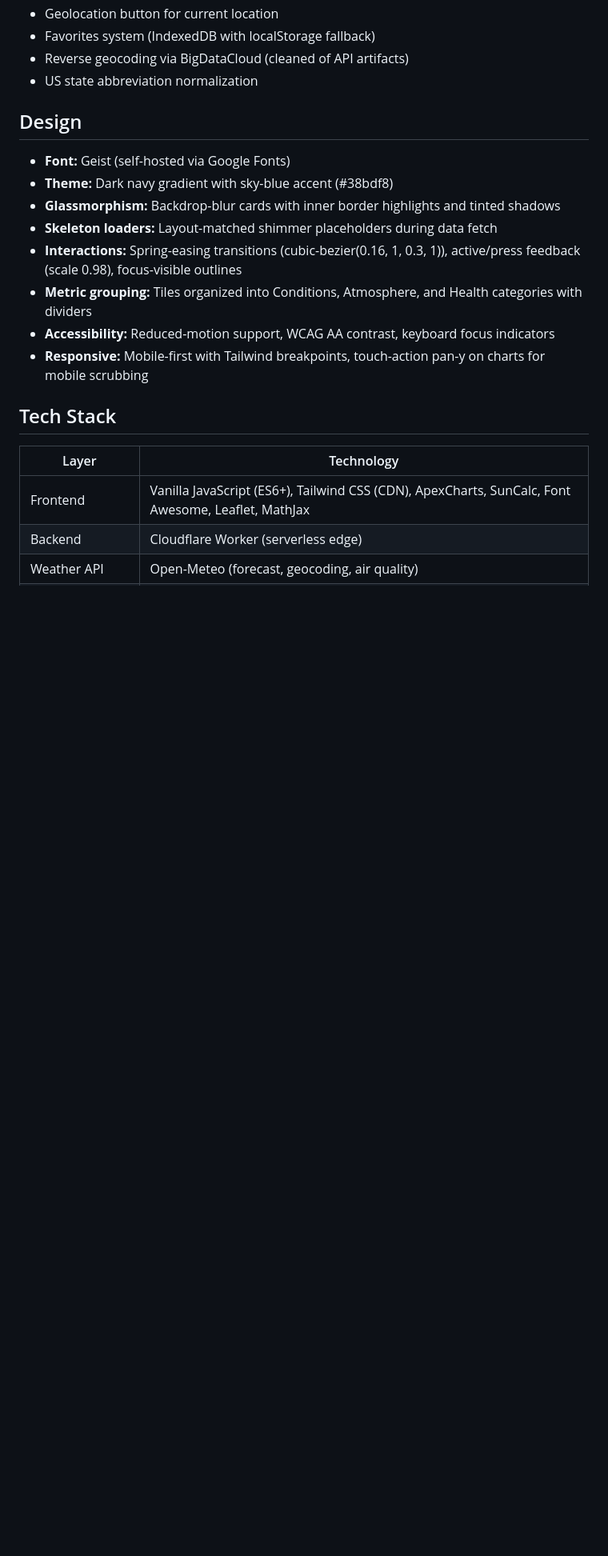
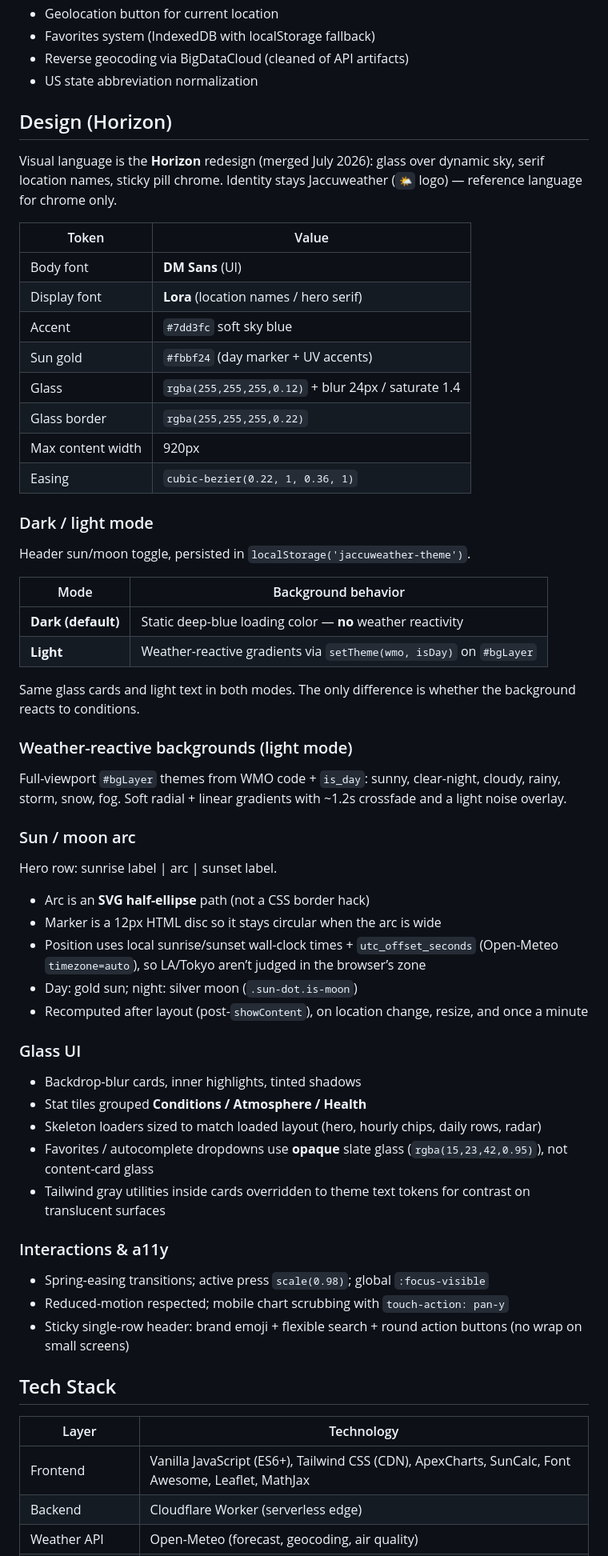
Before and after one commit to janglimTARS/jaccuweather, a Markdown page: README.md, the part around one of its changes. Shown at 80% size. Rendered like a GitHub page; blank space fills up the shorter version.

Commit message:
Docs: document Horizon design system and sun/moon arc
Update README Design section for DM Sans + Lora, dark/light background
model, weather themes, SVG sun arc with night moon, and glass UI rules.

```diff
--- a/README.md
+++ b/README.md
@@ -58,16 +59,59 @@ A full-featured weather application deployed as a Cloudflare Worker. Vanilla Jav
 - Reverse geocoding via BigDataCloud (cleaned of API artifacts)
 - US state abbreviation normalization
 
-## Design
+## Design (Horizon)
 
-- **Font:** Geist (self-hosted via Google Fonts)
-- **Theme:** Dark navy gradient with sky-blue accent (#38bdf8)
-- **Glassmorphism:** Backdrop-blur cards with inner border highlights and tinted shadows
-- **Skeleton loaders:** Layout-matched shimmer placeholders during data fetch
-- **Interactions:** Spring-easing transitions (cubic-bezier(0.16, 1, 0.3, 1)), active/press feedback (scale 0.98), focus-visible outlines
-- **Metric grouping:** Tiles organized into Conditions, Atmosphere, and Health categories with dividers
-- **Accessibility:** Reduced-motion support, WCAG AA contrast, keyboard focus indicators
-- **Responsive:** Mobile-first with Tailwind breakpoints, touch-action pan-y on charts for mobile scrubbing
+Visual language is the **Horizon** redesign (merged July 2026): glass over dynamic sky, serif location names, sticky pill chrome. Identity stays Jaccuweather (`🌤️` logo) — reference language for chrome only.
+
+| Token | Value |
+|-------|--------|
+| Body font | **DM Sans** (UI) |
+| Display font | **Lora** (location names / hero serif) |
+| Accent | `#7dd3fc` soft sky blue |
+| Sun gold | `#fbbf24` (day marker + UV accents) |
+| Glass | `rgba(255,255,255,0.12)` + blur 24px / saturate 1.4 |
+| Glass border | `rgba(255,255,255,0.22)` |
+| Max content width | 920px |
+| Easing | `cubic-bezier(0.22, 1, 0.36, 1)` |
+
+### Dark / light mode
+
+Header sun/moon toggle, persisted in `localStorage('jaccuweather-theme')`.
+
+| Mode | Background behavior |
+|------|---------------------|
+| **Dark (default)** | Static deep-blue loading color — **no** weather reactivity |
+| **Light** | Weather-reactive gradients via `setTheme(wmo, isDay)` on `#bgLayer` |
+
+Same glass cards and light text in both modes. The only difference is whether the background reacts to conditions.
+
+### Weather-reactive backgrounds (light mode)
+
+Full-viewport `#bgLayer` themes from WMO code + `is_day`: sunny, clear-night, cloudy, rainy, storm, snow, fog. Soft radial + linear gradients with ~1.2s crossfade and a light noise overlay.
+
+### Sun / moon arc
+
+Hero row: sunrise label | arc | sunset label.
+
+- Arc is an **SVG half-ellipse** path (not a CSS border hack)
+- Marker is a 12px HTML disc so it stays circular when the arc is wide
+- Position uses local sunrise/sunset wall-clock times + `utc_offset_seconds` (Open-Meteo `timezone=auto`), so LA/Tokyo aren’t judged in the browser’s zone
+- Day: gold sun; night: silver moon (`.sun-dot.is-moon`)
+- Recomputed after layout (post-`showContent`), on location change, resize, and once a minute
+
+### Glass UI
+
+- Backdrop-blur cards, inner highlights, tinted shadows
+- Stat tiles grouped **Conditions / Atmosphere / Health**
+- Skeleton loaders sized to match loaded layout (hero, hourly chips, daily rows, radar)
+- Favorites / autocomplete dropdowns use **opaque** slate glass (`rgba(15,23,42,0.95)`), not content-card glass
+- Tailwind gray utilities inside cards overridden to theme text tokens for contrast on translucent surfaces
+
+### Interactions & a11y
+
+- Spring-easing transitions; active press `scale(0.98)`; global `:focus-visible`
+- Reduced-motion respected; mobile chart scrubbing with `touch-action: pan-y`
+- Sticky single-row header: brand emoji + flexible search + round action buttons (no wrap on small screens)
 
 ## Tech Stack
 
```
Also changed, not shown: other parts of README.md (+5 -4 lines).
